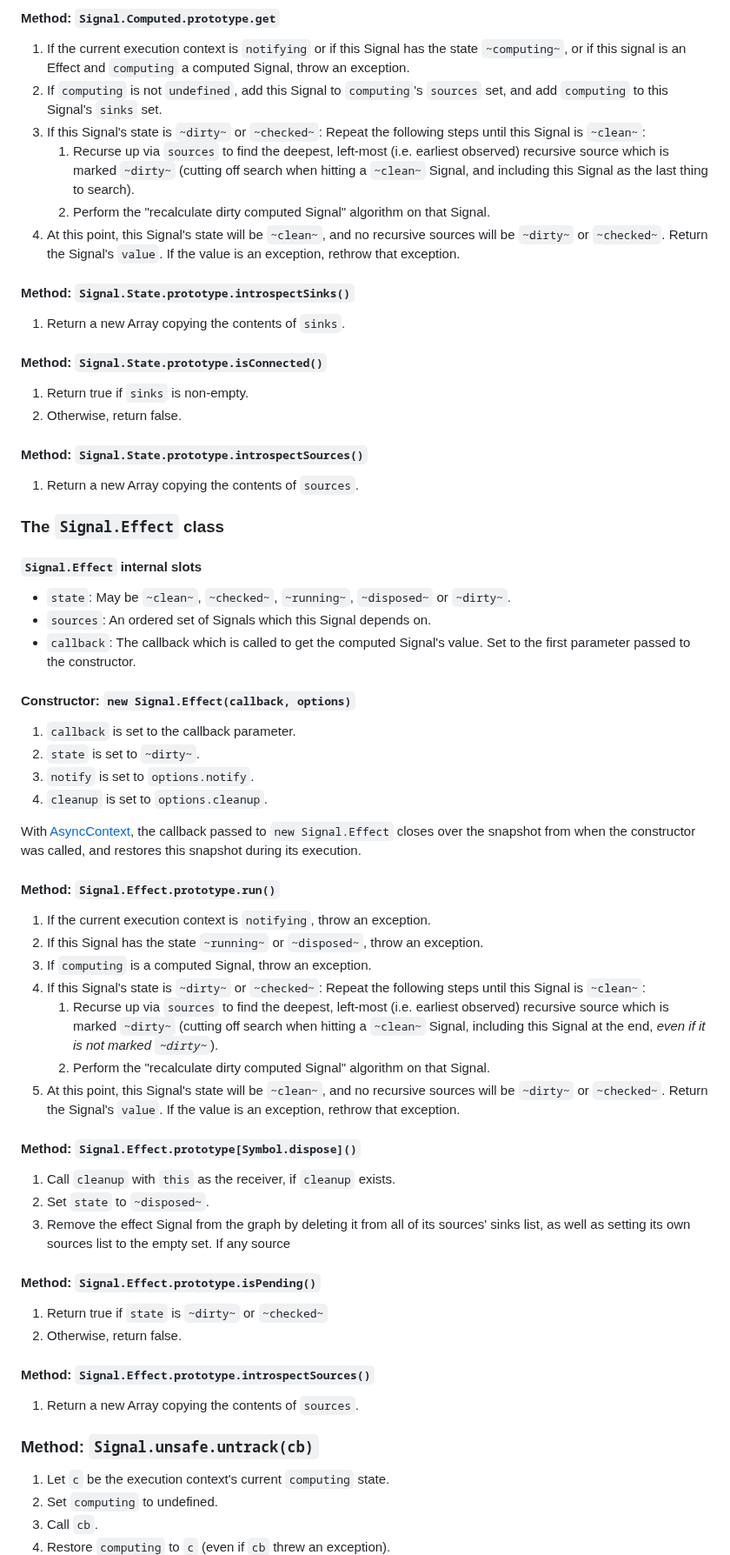
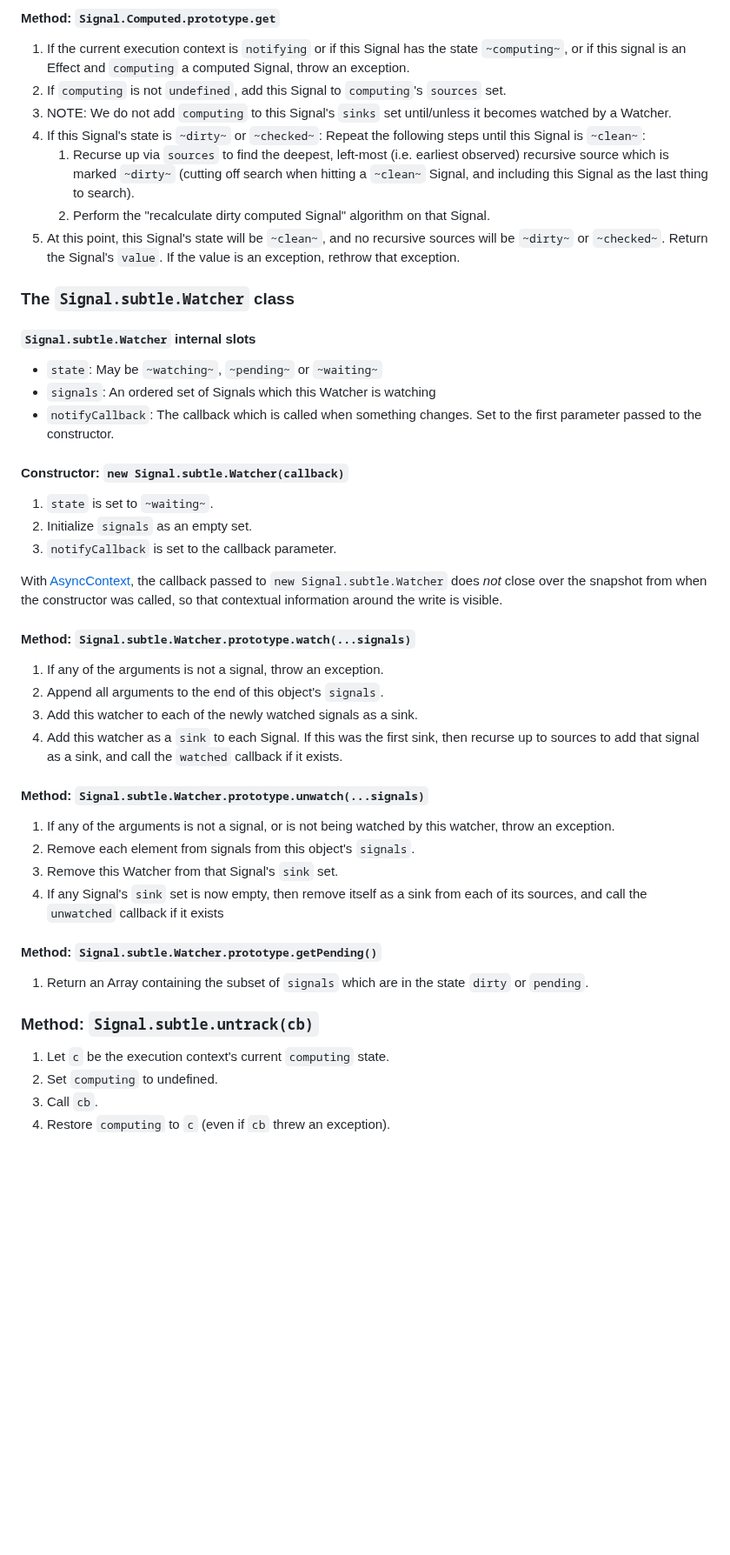
Before and after one commit to tc39/proposal-signals, a Markdown page: README.md, the part around one of its changes. Shown at 87% size. GitHub-like rendering; blank space fills up the shorter version.

```diff
--- a/README.md
+++ b/README.md
@@ -480,68 +477,48 @@ With [AsyncContext](https://github.com/tc39/proposal-async-context), the callbac
 #### Method: `Signal.Computed.prototype.get`
 
 1. If the current execution context is `notifying` or if this Signal has the state `~computing~`, or if this signal is an Effect and `computing` a computed Signal, throw an exception.
-1. If `computing` is not `undefined`, add this Signal to `computing`'s `sources` set, and add `computing` to this Signal's `sinks` set.
+1. If `computing` is not `undefined`, add this Signal to `computing`'s `sources` set.
+1. NOTE: We do not add `computing` to this Signal's `sinks` set until/unless it becomes watched by a Watcher.
 1. If this Signal's state is `~dirty~` or `~checked~`: Repeat the following steps until this Signal is `~clean~`:
     1. Recurse up via `sources` to find the deepest, left-most (i.e. earliest observed) recursive source which is marked `~dirty~` (cutting off search when hitting a `~clean~` Signal, and including this Signal as the last thing to search).
     1. Perform the "recalculate dirty computed Signal" algorithm on that Signal.
 1. At this point, this Signal's state will be `~clean~`, and no recursive sources will be `~dirty~` or `~checked~`. Return the Signal's `value`. If the value is an exception, rethrow that exception.
 
-#### Method: `Signal.State.prototype.introspectSinks()`
+### The `Signal.subtle.Watcher` class
 
-1. Return a new Array copying the contents of `sinks`.
+#### `Signal.subtle.Watcher` internal slots
 
-#### Method: `Signal.State.prototype.isConnected()`
+- `state`: May be `~watching~`, `~pending~` or `~waiting~`
+- `signals`: An ordered set of Signals which this Watcher is watching
+- `notifyCallback`: The callback which is called when something changes. Set to the first parameter passed to the constructor.
 
-1. Return true if `sinks` is non-empty.
-1. Otherwise, return false.
+#### Constructor: `new Signal.subtle.Watcher(callback)`
 
-#### Method: `Signal.State.prototype.introspectSources()`
+1. `state` is set to `~waiting~`.
+1. Initialize `signals` as an empty set.
+1. `notifyCallback` is set to the callback parameter.
 
-1. Return a new Array copying the contents of `sources`.
+With [AsyncContext](https://github.com/tc39/proposal-async-context), the callback passed to `new Signal.subtle.Watcher` does *not* close over the snapshot from when the constructor was called, so that contextual information around the write is visible.
 
-### The `Signal.Effect` class
+#### Method: `Signal.subtle.Watcher.prototype.watch(...signals)`
 
-#### `Signal.Effect` internal slots
+1. If any of the arguments is not a signal, throw an exception.
+1. Append all arguments to the end of this object's `signals`.
+1. Add this watcher to each of the newly watched signals as a sink.
+1. Add this watcher as a `sink` to each Signal. If this was the first sink, then recurse up to sources to add that signal as a sink, and call the `watched` callback if it exists.
 
-- `state`: May be `~clean~`, `~checked~`, `~running~`, `~disposed~` or `~dirty~`.
-- `sources`: An ordered set of Signals which this Signal depends on.
-- `callback`: The callback which is called to get the computed Signal's value. Set to the first parameter passed to the constructor.
+#### Method: `Signal.subtle.Watcher.prototype.unwatch(...signals)`
 
-#### Constructor: `new Signal.Effect(callback, options)`
+1. If any of the arguments is not a signal, or is not being watched by this watcher, throw an exception.
+1. Remove each element from signals from this object's `signals`.
+1. Remove this Watcher from that Signal's `sink` set.
+1. If any Signal's `sink` set is now empty, then remove itself as a sink from each of its sources, and call the `unwatched` callback if it exists
 
-1. `callback` is set to the callback parameter.
-1. `state` is set to `~dirty~`.
-1. `notify` is set to `options.notify`.
-1. `cleanup` is set to `options.cleanup`.
+#### Method: `Signal.subtle.Watcher.prototype.getPending()`
 
-With [AsyncContext](https://github.com/tc39/proposal-async-context), the callback passed to `new Signal.Effect` closes over the snapshot from when the constructor was called, and restores this snapshot during its execution.
+1. Return an Array containing the subset of `signals` which are in the state `dirty` or `pending`.
 
-#### Method: `Signal.Effect.prototype.run()`
-
-1. If the current execution context is `notifying`, throw an exception.
-1. If this Signal has the state `~running~` or `~disposed~`, throw an exception.
-1. If `computing` is a computed Signal, throw an exception.
-1. If this Signal's state is `~dirty~` or `~checked~`: Repeat the following steps until this Signal is `~clean~`:
-    1. Recurse up via `sources` to find the deepest, left-most (i.e. earliest observed) recursive source which is marked `~dirty~` (cutting off search when hitting a `~clean~` Signal, including this Signal at the end, *even if it is not marked `~dirty~`*).
-    1. Perform the "recalculate dirty computed Signal" algorithm on that Signal.
-1. At this point, this Signal's state will be `~clean~`, and no recursive sources will be `~dirty~` or `~checked~`. Return the Signal's `value`. If the value is an exception, rethrow that exception.
-
-#### Method: `Signal.Effect.prototype[Symbol.dispose]()`
-
-1. Call `cleanup` with `this` as the receiver, if `cleanup` exists.
-1. Set `state` to `~disposed~`.
-1. Remove the effect Signal from the graph by deleting it from all of its sources' sinks list, as well as setting its own sources list to the empty set. If any source
-
-#### Method: `Signal.Effect.prototype.isPending()`
-
-1. Return true if `state` is `~dirty~` or `~checked~`
-1. Otherwise, return false.
-
-#### Method: `Signal.Effect.prototype.introspectSources()`
-
-1. Return a new Array copying the contents of `sources`.
-
-### Method: `Signal.unsafe.untrack(cb)`
+### Method: `Signal.subtle.untrack(cb)`
 
 1. Let `c` be the execution context's current `computing` state.
 1. Set `computing` to undefined.
```
Also changed, not shown: other parts of README.md (+109 -113 lines).
